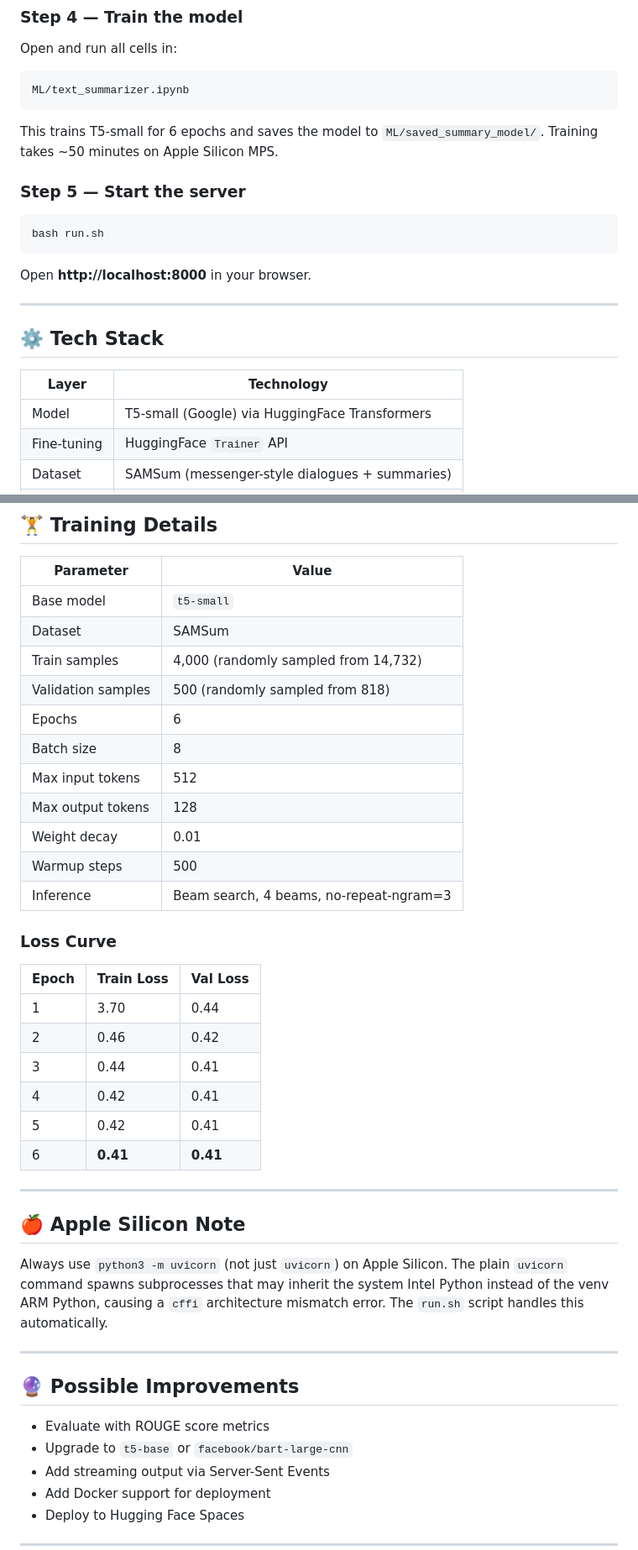
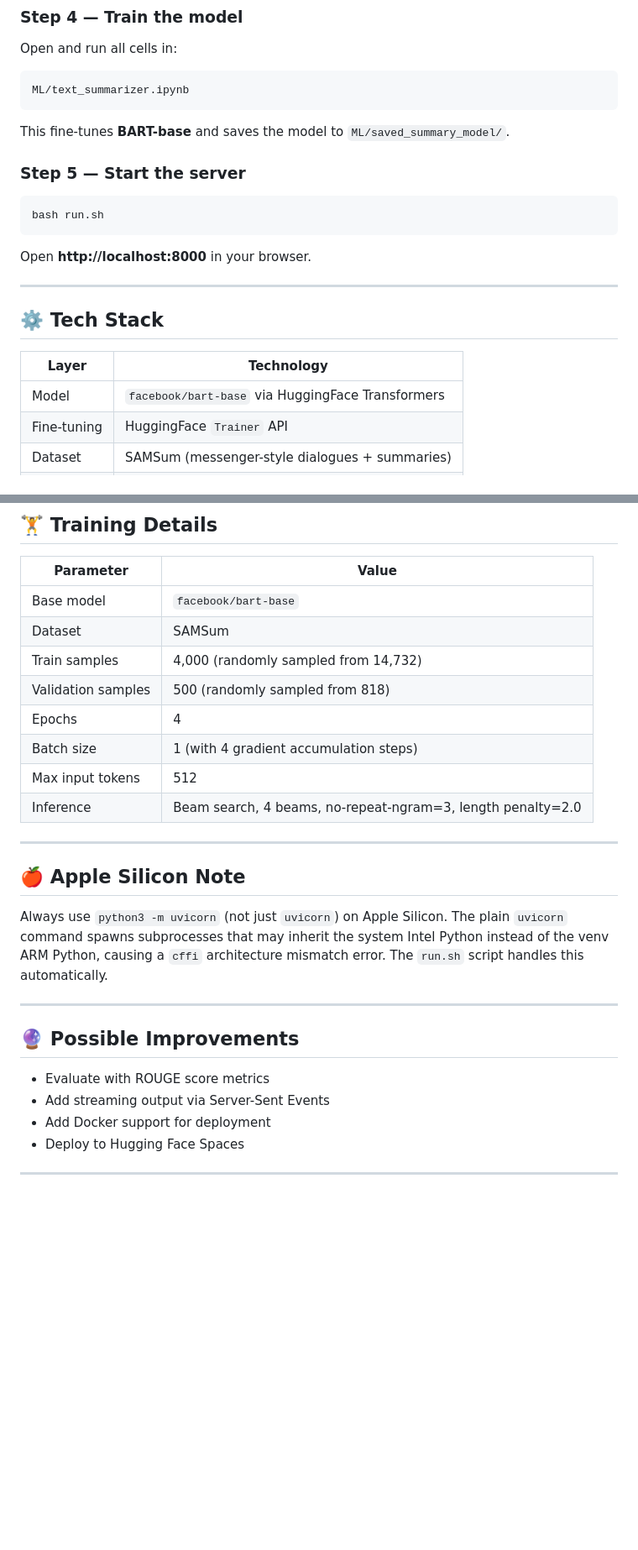
Before and after one commit to shanmukhraj7/TextSummarizer, a Markdown page: README.md, 2 parts joined by grey strips. Shown at 84% size. GitHub-like rendering; blank space fills up the shorter version.

````diff
--- a/README.md
+++ b/README.md
@@ -93,8 +93,7 @@ Open and run all cells in:
 ML/text_summarizer.ipynb
 ```
 
-This trains T5-small for 6 epochs and saves the model to `ML/saved_summary_model/`.
-Training takes ~50 minutes on Apple Silicon MPS.
+This fine-tunes **BART-base** and saves the model to `ML/saved_summary_model/`.
 
 ### Step 5 — Start the server
 
@@ -110,7 +109,7 @@ Open **http://localhost:8000** in your browser.
 
 | Layer | Technology |
 |---|---|
-| Model | T5-small (Google) via HuggingFace Transformers |
+| Model | `facebook/bart-base` via HuggingFace Transformers |
 | Fine-tuning | HuggingFace `Trainer` API |
 | Dataset | SAMSum (messenger-style dialogues + summaries) |
 | Backend | FastAPI + Uvicorn |
@@ -156,28 +155,14 @@ Serves the web UI.
 
 | Parameter | Value |
 |---|---|
-| Base model | `t5-small` |
+| Base model | `facebook/bart-base` |
 | Dataset | SAMSum |
 | Train samples | 4,000 (randomly sampled from 14,732) |
 | Validation samples | 500 (randomly sampled from 818) |
-| Epochs | 6 |
-| Batch size | 8 |
+| Epochs | 4 |
+| Batch size | 1 (with 4 gradient accumulation steps) |
 | Max input tokens | 512 |
-| Max output tokens | 128 |
-| Weight decay | 0.01 |
-| Warmup steps | 500 |
-| Inference | Beam search, 4 beams, no-repeat-ngram=3 |
-
-### Loss Curve
-
-| Epoch | Train Loss | Val Loss |
-|---|---|---|
-| 1 | 3.70 | 0.44 |
-| 2 | 0.46 | 0.42 |
-| 3 | 0.44 | 0.41 |
-| 4 | 0.42 | 0.41 |
-| 5 | 0.42 | 0.41 |
-| 6 | **0.41** | **0.41** |
+| Inference | Beam search, 4 beams, no-repeat-ngram=3, length penalty=2.0 |
 
 ---
 
@@ -190,7 +175,6 @@ Always use `python3 -m uvicorn` (not just `uvicorn`) on Apple Silicon. The plain
 ## 🔮 Possible Improvements
 
 - Evaluate with ROUGE score metrics
-- Upgrade to `t5-base` or `facebook/bart-large-cnn`
 - Add streaming output via Server-Sent Events
 - Add Docker support for deployment
 - Deploy to Hugging Face Spaces
````
Also changed, not shown: other parts of README.md (+7 -7 lines).
